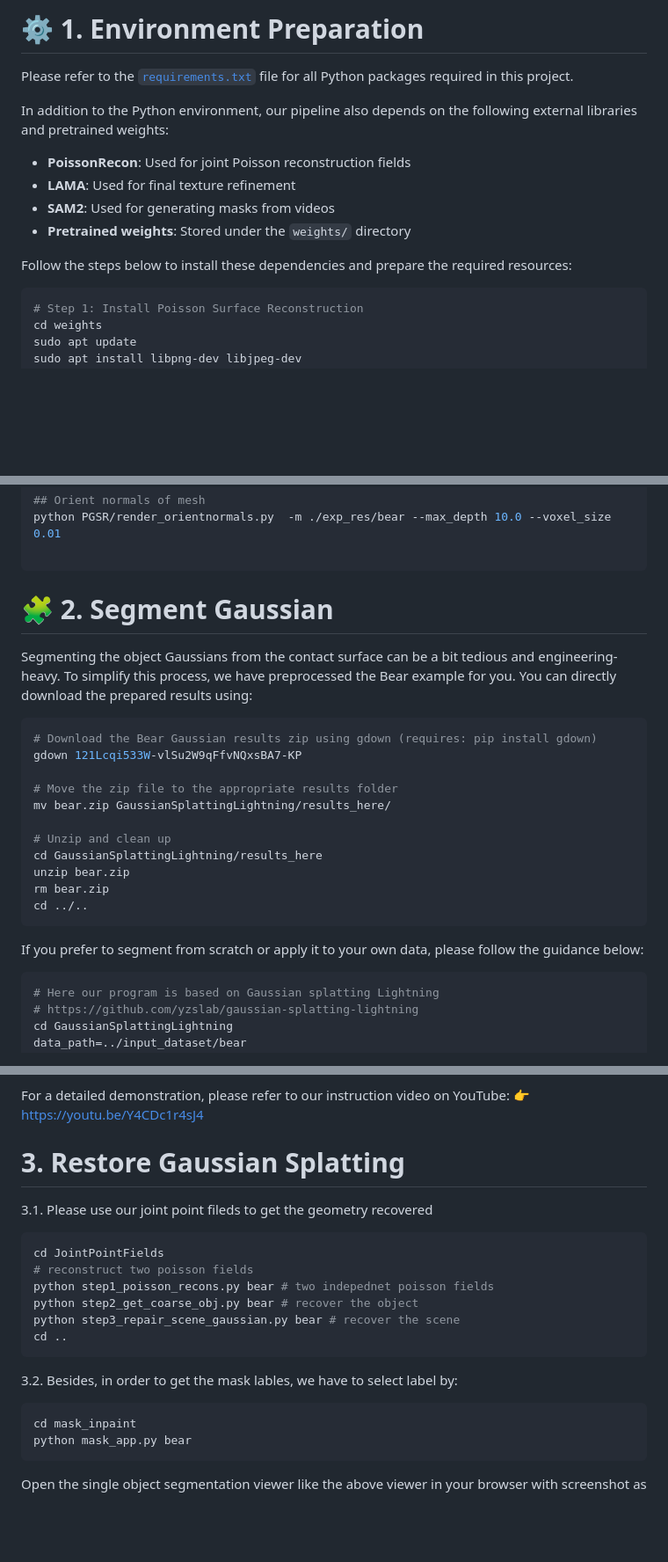
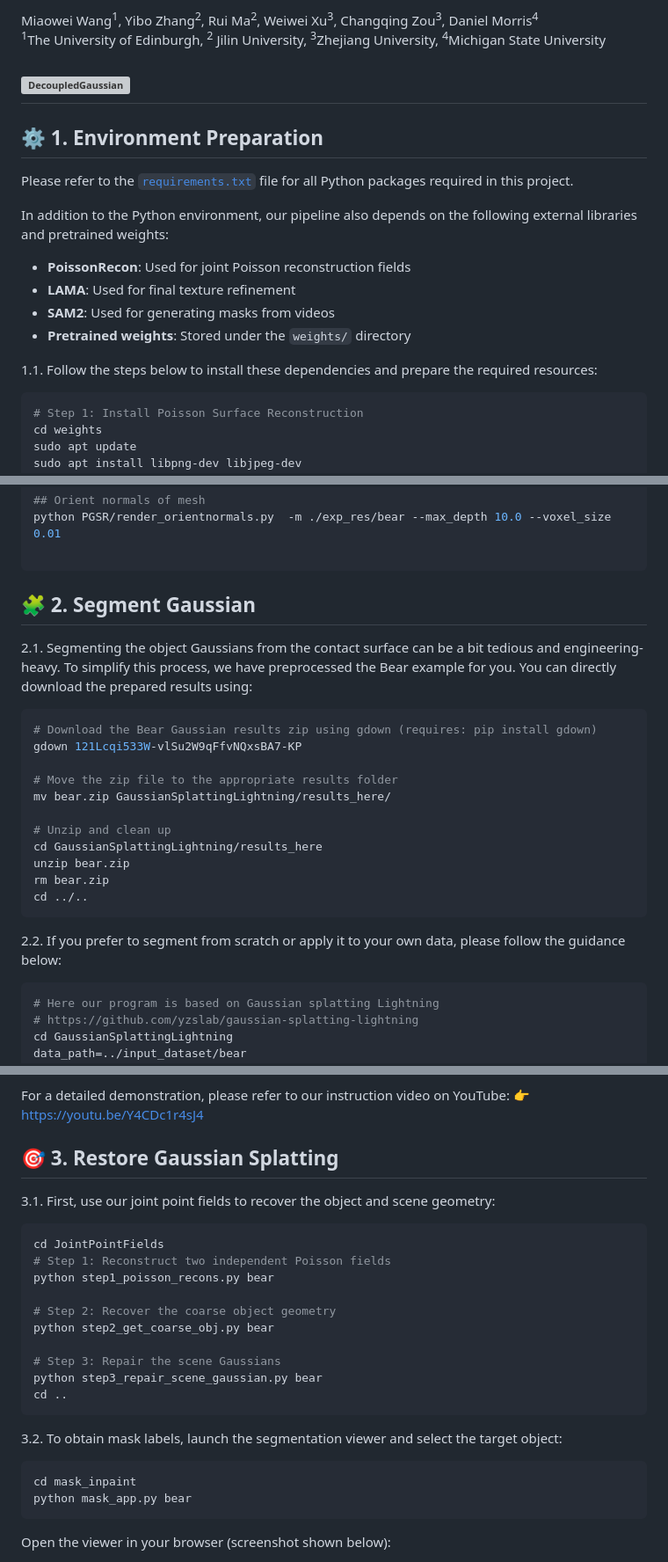
Before and after one commit to wangmiaowei/DecoupledGaussian, a Markdown page: organize_code/README.md, 3 parts joined by grey strips. Shown at 88% size. GitHub-like rendering; blank space fills up the shorter version; grey boxes are pictures that could not be loaded.

````diff
--- a/organize_code/README.md
+++ b/organize_code/README.md
@@ -2,5 +4,12 @@
 
-# ⚙️ 1. Environment Preparation
+Miaowei Wang<sup>1</sup>\, Yibo Zhang<sup>2</sup>\, Rui Ma<sup>2</sup>\, Weiwei Xu<sup>3</sup>\, Changqing Zou<sup>3</sup>, Daniel Morris<sup>4</sup><br>
+<sup>1</sup>The University of Edinburgh, <sup>2</sup>
+Jilin University, <sup>3</sup>Zhejiang University, <sup>4</sup>Michigan State University <br>
+
+![DecoupledGaussian](../assets/teaser.png)
+---
+
+## ⚙️ 1. Environment Preparation
 
 Please refer to the [`requirements.txt`](./requirements.txt) file for all Python packages required in this project.
 
@@ -11,7 +20,7 @@ In addition to the Python environment, our pipeline also depends on the followin
 - **SAM2**: Used for generating masks from videos
 - **Pretrained weights**: Stored under the `weights/` directory
 
-Follow the steps below to install these dependencies and prepare the required resources:
+1.1. Follow the steps below to install these dependencies and prepare the required resources:
 
 ```bash
 # Step 1: Install Poisson Surface Reconstruction
@@ -102,8 +111,8 @@ python PGSR/render_orientnormals.py  -m ./exp_res/bear --max_depth 10.0 --voxel_
 
 
 
-# 🧩 2. Segment Gaussian
-Segmenting the object Gaussians from the contact surface can be a bit tedious and engineering-heavy. To simplify this process, we have preprocessed the Bear example for you. You can directly download the prepared results using:
+## 🧩 2. Segment Gaussian
+2.1. Segmenting the object Gaussians from the contact surface can be a bit tedious and engineering-heavy. To simplify this process, we have preprocessed the Bear example for you. You can directly download the prepared results using:
 ```shell
 # Download the Bear Gaussian results zip using gdown (requires: pip install gdown)
 gdown 121Lcqi533W-vlSu2W9qFfvNQxsBA7-KP
@@ -117,7 +126,7 @@ unzip bear.zip
 rm bear.zip
 cd ../..
 ```
-If you prefer to segment from scratch or apply it to your own data, please follow the guidance below:
+2.2. If you prefer to segment from scratch or apply it to your own data, please follow the guidance below:
 ```shell
 # Here our program is based on Gaussian splatting Lightning
 # https://github.com/yzslab/gaussian-splatting-lightning
@@ -159,21 +168,26 @@ For a detailed demonstration, please refer to our instruction video on YouTube:
 👉 [https://youtu.be/Y4CDc1r4sJ4](https://youtu.be/Y4CDc1r4sJ4)
 
 
-# 3. Restore Gaussian Splatting
+## 🎯 3. Restore Gaussian Splatting
 
-3.1. Please use our joint point fileds to get the geometry recovered
+3.1. First, use our joint point fields to recover the object and scene geometry:
 ```shell
 cd JointPointFields
-# reconstruct two poisson fields
-python step1_poisson_recons.py bear # two indepednet poisson fields
-python step2_get_coarse_obj.py bear # recover the object
-python step3_repair_scene_gaussian.py bear # recover the scene
+# Step 1: Reconstruct two independent Poisson fields
+python step1_poisson_recons.py bear
+
+# Step 2: Recover the coarse object geometry
+python step2_get_coarse_obj.py bear
+
+# Step 3: Repair the scene Gaussians
+python step3_repair_scene_gaussian.py bear
 cd ..
 ```
-3.2. Besides, in order to get the mask lables, we have to select label by:
+
+3.2. To obtain mask labels, launch the segmentation viewer and select the target object:
 ```shell
 cd mask_inpaint
 python mask_app.py bear
 ```
-Open the single object segmentation viewer like the above viewer in your browser with screenshot as
+Open the viewer in your browser (screenshot shown below):
 
````
Also changed, not shown: other parts of organize_code/README.md (+37 -60 lines).
